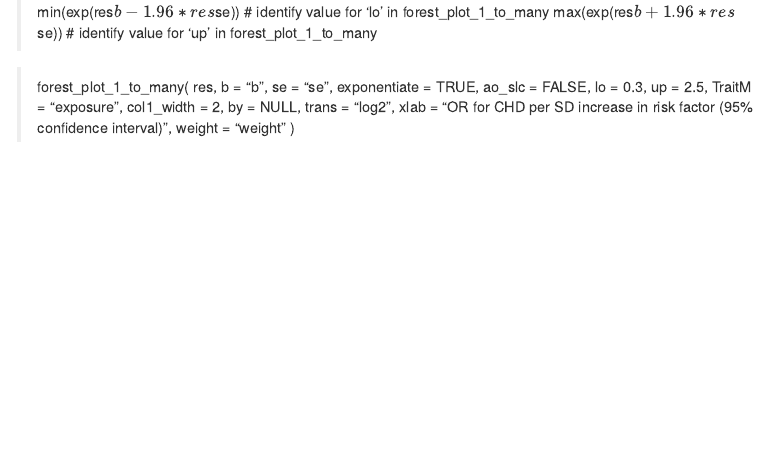
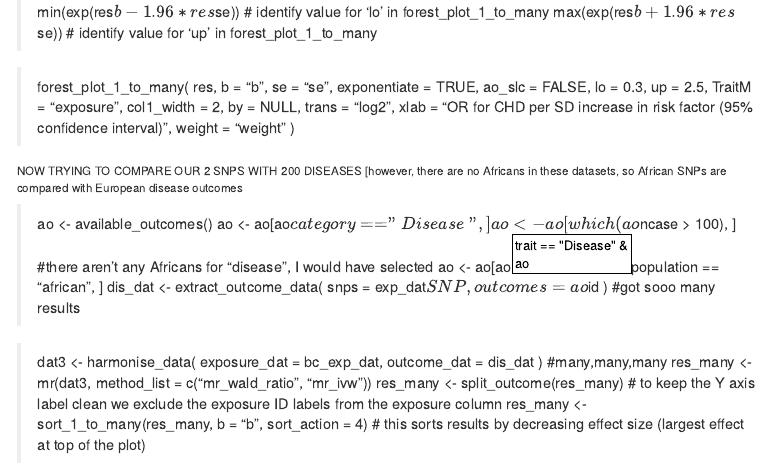
Before and after one commit to Sstelaa/RforMR, an R Markdown document (Code for females of AA&BC.Rmd): the page in a window 1100 px wide, from 2080 px down. Rendered offline with R 4.5, knitr and Pandoc, with nearby package versions.

Commit message:
Effect of AA BC ER- 2X SNPs, on 147 diseases in other ancestries [datasets larger than 100].

```diff
--- a/Code for females of AA&BC.Rmd
+++ b/Code for females of AA&BC.Rmd
@@ -210,3 +210,26 @@ Removed 1 rows containing missing values (`geom_vline()`).
   xlab = "OR for CHD per SD increase in risk factor (95% confidence interval)",
   weight = "weight"
 )
+
+
+NOW TRYING TO COMPARE OUR 2 SNPS WITH 200 DISEASES [however, there are no Africans in these datasets, so African SNPs are compared with European disease outcomes
+
+
+> ao <- available_outcomes()
+> ao <- ao[ao$category == "Disease", ]
+> ao <- ao[which(ao$ncase > 100), ]
+#there aren't any Africans for "disease", I would have selected ao <- ao[ao$trait == "Disease" & ao$population == "african", ]
+> dis_dat <- extract_outcome_data(
+  snps = exp_dat$SNP,
+  outcomes = ao$id
+)
+#got sooo many results
+
+> dat3 <- harmonise_data(
+  exposure_dat = bc_exp_dat,
+  outcome_dat = dis_dat
+)
+#many,many,many
+> res_many <- mr(dat3, method_list = c("mr_wald_ratio", "mr_ivw"))
+> res_many <- split_outcome(res_many) # to keep the Y axis label clean we exclude the exposure ID labels from the exposure column
+> res_many <- sort_1_to_many(res_many, b = "b", sort_action = 4) # this sorts results by decreasing effect size (largest effect at top of the plot)
```
